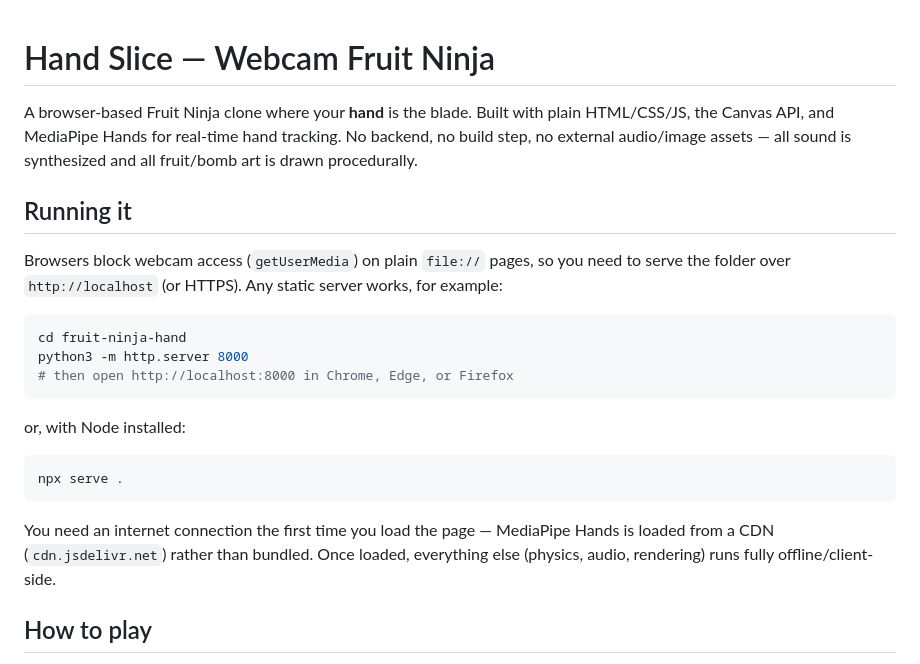
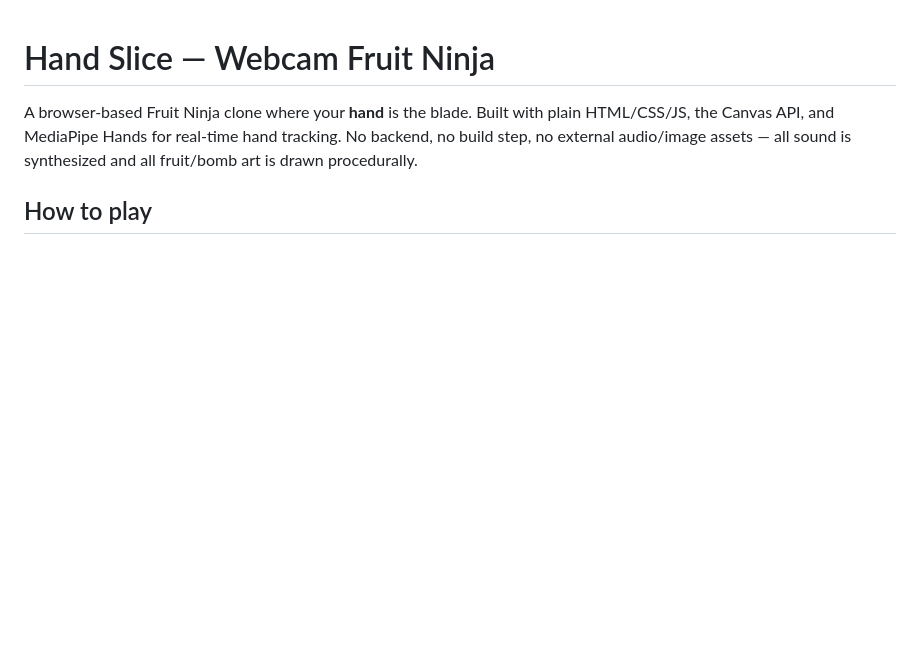
Before and after one commit to PSVnexus/hand-fruit-ninja, a Markdown page: README.md, the part around the change. Drawn GitHub-style; blank space fills up the shorter version.

Commit message:
Update README to remove instructions
Removed instructions for running the project locally.

````diff
--- a/README.md
+++ b/README.md
@@ -5,27 +5,7 @@ plain HTML/CSS/JS, the Canvas API, and MediaPipe Hands for real-time hand
 tracking. No backend, no build step, no external audio/image assets — all
 sound is synthesized and all fruit/bomb art is drawn procedurally.
 
-## Running it
 
-Browsers block webcam access (`getUserMedia`) on plain `file://` pages, so
-you need to serve the folder over `http://localhost` (or HTTPS). Any static
-server works, for example:
-
-```bash
-cd fruit-ninja-hand
-python3 -m http.server 8000
-# then open http://localhost:8000 in Chrome, Edge, or Firefox
-```
-
-or, with Node installed:
-
-```bash
-npx serve .
-```
-
-You need an internet connection the first time you load the page — MediaPipe
-Hands is loaded from a CDN (`cdn.jsdelivr.net`) rather than bundled. Once
-loaded, everything else (physics, audio, rendering) runs fully offline/client-side.
 
 ## How to play
 
````
